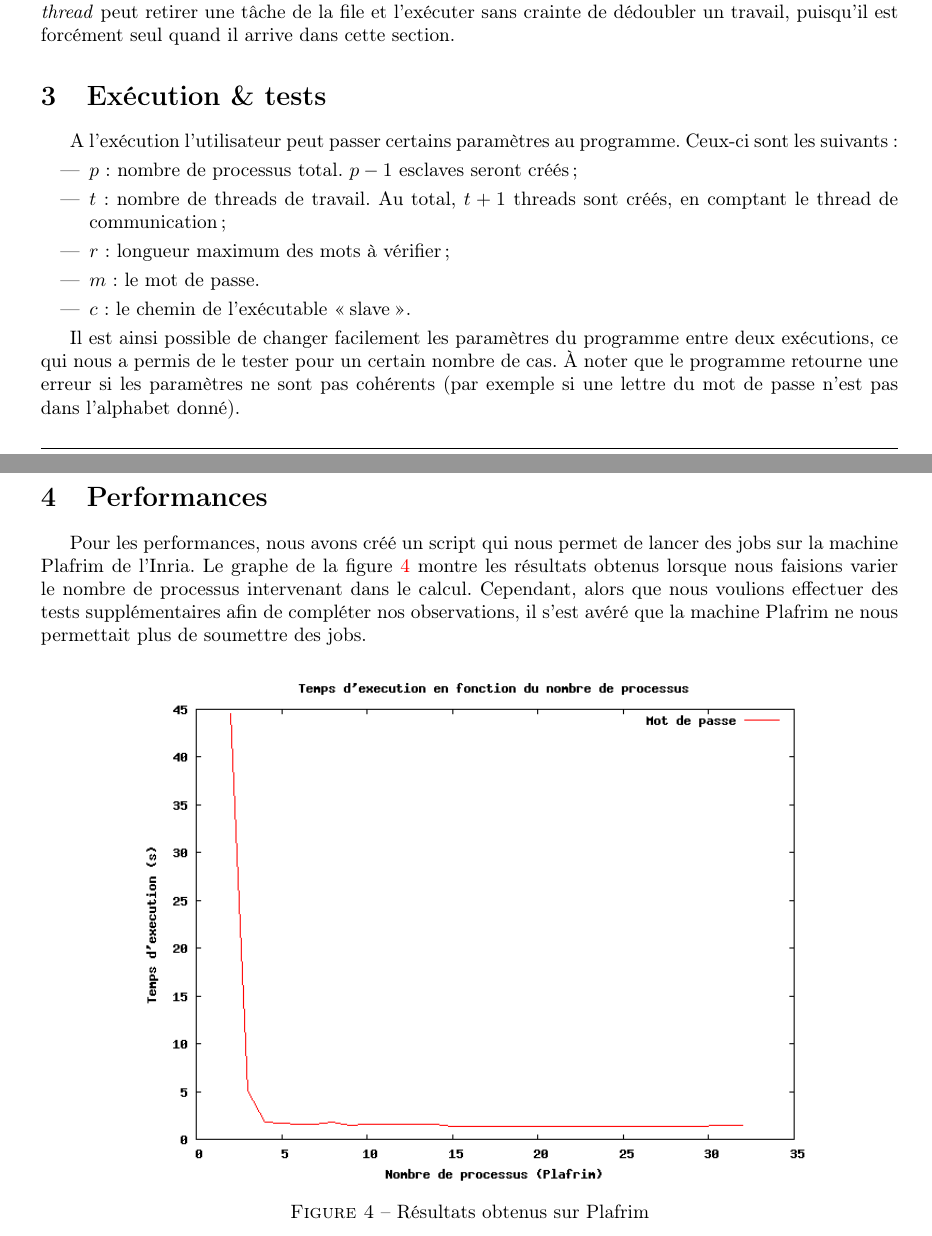
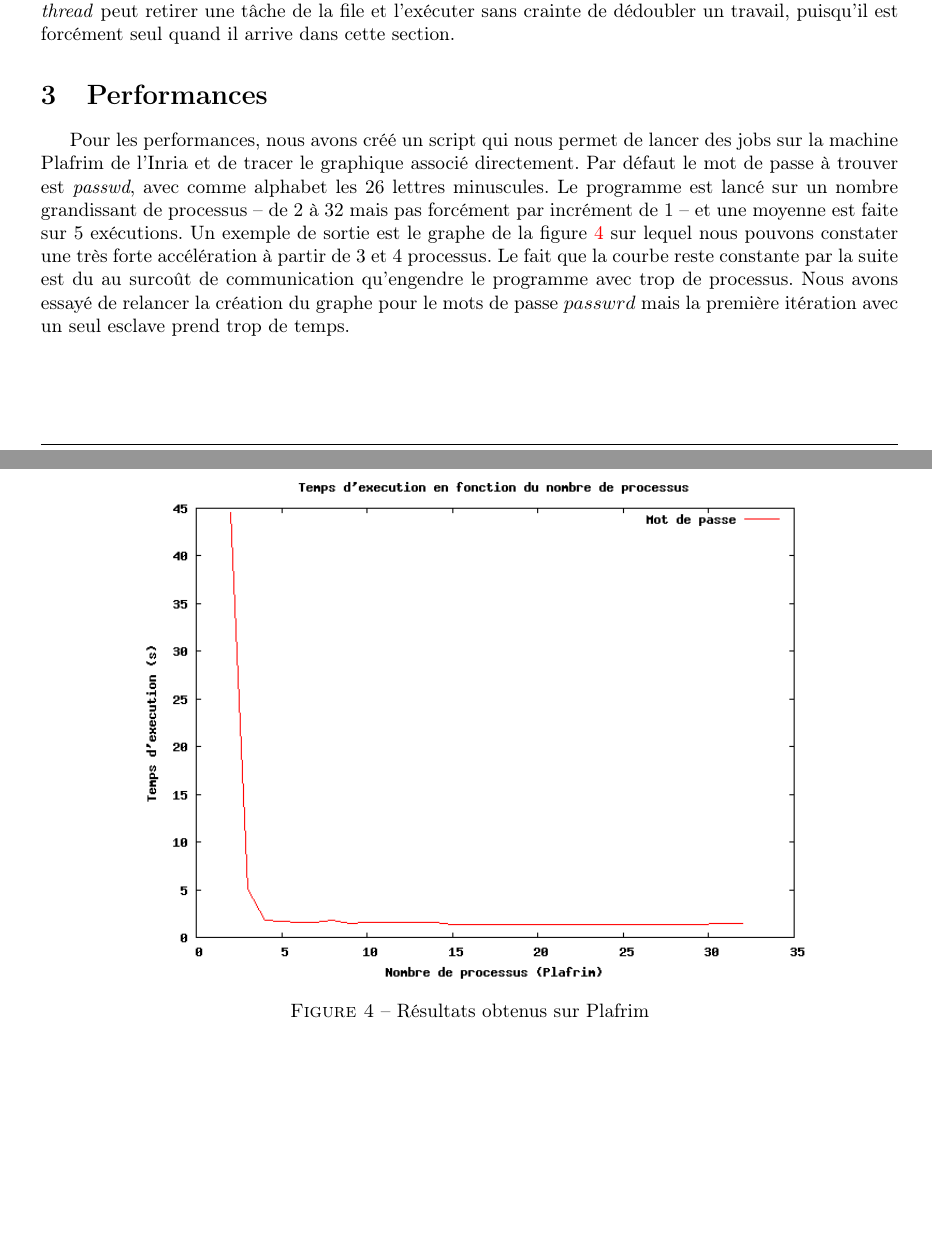
Before and after one commit to aurelienfalco/pg305, a LaTeX document (rapport/rapport.tex, which reads rapport/4-Perf.tex): two parts of pages 4 and 5 of 5, joined at a grey line, cut so that both start at the same text, the shorter picture padded with empty space. Compiled offline with pdfLaTeX.

Commit message:
alarme ...

```diff
--- a/rapport/4-Perf.tex
+++ b/rapport/4-Perf.tex
@@ -1,22 +1,7 @@
-\section{Exécution \& tests} % (fold)
-\label{sec:execution}
-
-A l'exécution l'utilisateur peut passer certains paramètres au programme. Ceux-ci sont les suivants :
-\begin{itemize}
-	\item $p$ : nombre de processus total. $p-1$ esclaves seront créés ;
-	\item $t$ : nombre de threads de travail. Au total, $t+1$ threads sont créés, en comptant le thread de communication ;
-	\item $r$ : longueur maximum des mots à vérifier ;
-	\item $m$ : le mot de passe.
-	\item $c$ : le chemin de l'exécutable \og slave\fg .
-\end{itemize}
-
-Il est ainsi possible de changer facilement les paramètres du programme entre deux exécutions, ce qui nous a permis de le tester pour un certain nombre de cas. \`A noter que le programme retourne une erreur si les paramètres ne sont pas cohérents (par exemple si une lettre du mot de passe n'est pas dans l'alphabet donné).
-
-
 \section{Performances} % (fold)
 \label{sec:perf}
 
-Pour les performances, nous avons créé un script qui nous permet de lancer des jobs sur la machine Plafrim de l'Inria. Le graphe de la figure \ref{fig:graph_procs} montre les résultats obtenus lorsque nous faisions varier le nombre de processus intervenant dans le calcul. Cependant, alors que nous voulions effectuer des tests supplémentaires afin de compléter nos observations, il s'est avéré que la machine Plafrim ne nous permettait plus de soumettre des jobs.
+Pour les performances, nous avons créé un script qui nous permet de lancer des jobs sur la machine Plafrim de l'Inria et de tracer le graphique associé directement. Par défaut le mot de passe à trouver est \emph{passwd}, avec comme alphabet les $26$ lettres minuscules. Le programme est lancé sur un nombre grandissant de processus -- de $2$ à $32$ mais pas forcément par incrément de $1$ -- et une moyenne est faite sur $5$ exécutions. Un exemple de sortie est le graphe de la figure \ref{fig:graph_procs} sur lequel nous pouvons constater une très forte accélération à partir de $3$  et $4$ processus. Le fait que la courbe reste constante par la suite est du au surcoût de communication qu'engendre le programme avec trop de processus. Nous avons essayé de relancer la création du graphe pour le mots de passe $passwrd$ mais la première itération avec un seul esclave prend trop de temps.
 
 \begin{figure}[h!]
 \centering
```
